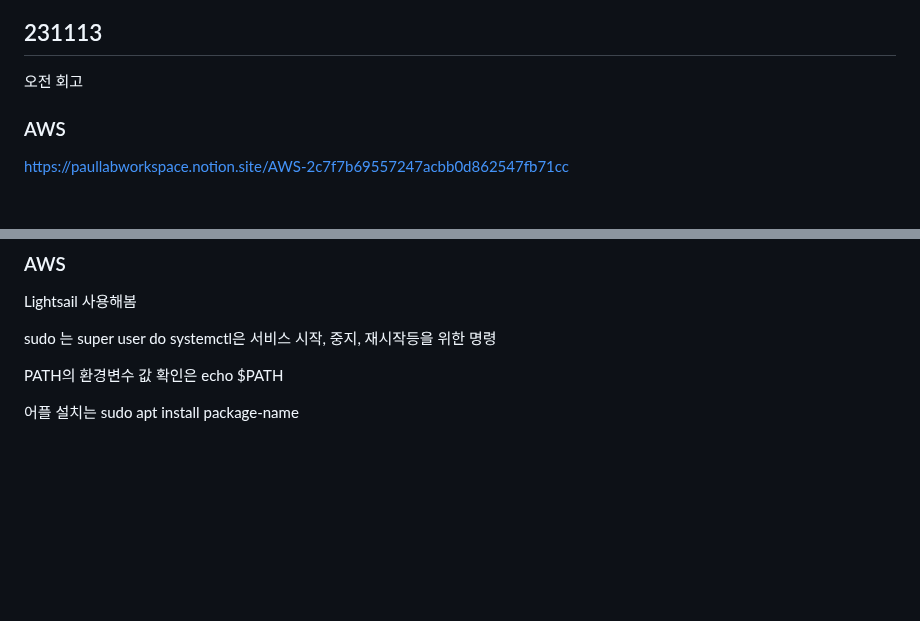
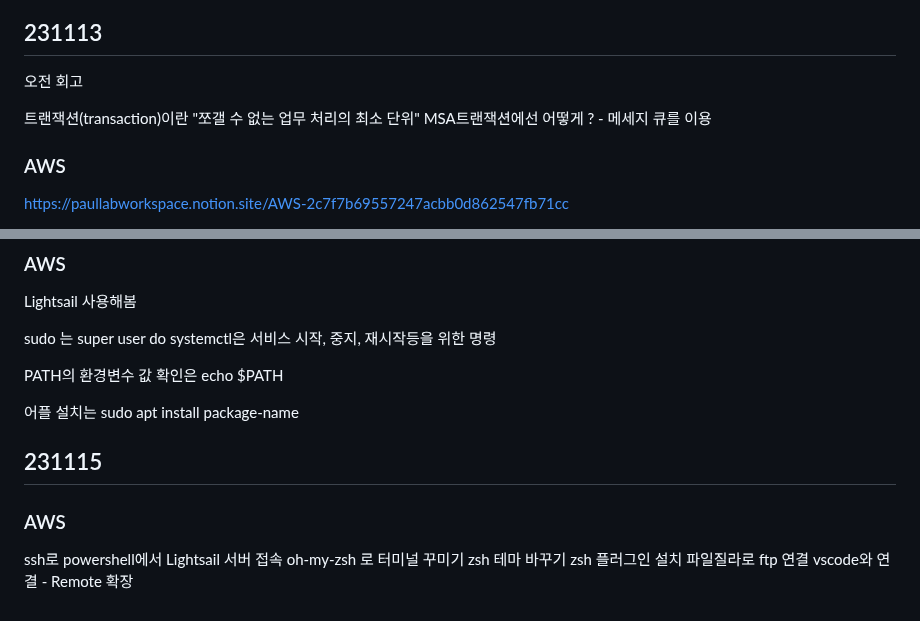
Before and after one commit to darvish0210/Ormi_3rd, a Markdown page: README2.md, 2 parts joined by grey strips. GitHub-like rendering; blank space fills up the shorter version.

Commit message:
231115 AWS

```diff
--- a/README2.md
+++ b/README2.md
@@ -1080,6 +1080,9 @@ STAR 기법
 
 오전 회고
 
+트랜잭션(transaction)이란 "쪼갤 수 없는 업무 처리의 최소 단위"
+MSA트랜잭션에선 어떻게 ? - 메세지 큐를 이용
+
 ### AWS
 https://paullabworkspace.notion.site/AWS-2c7f7b69557247acbb0d862547fb71cc
 
@@ -1105,3 +1108,14 @@ systemctl은 서비스 시작, 중지, 재시작등을 위한 명령
 PATH의 환경변수 값 확인은 echo $PATH
 
 어플 설치는 sudo apt install package-name
+
+## 231115
+
+### AWS
+
+ssh로 powershell에서 Lightsail 서버 접속
+oh-my-zsh 로 터미널 꾸미기
+zsh 테마 바꾸기
+zsh 플러그인 설치
+파일질라로 ftp 연결
+vscode와 연결 - Remote 확장
```
